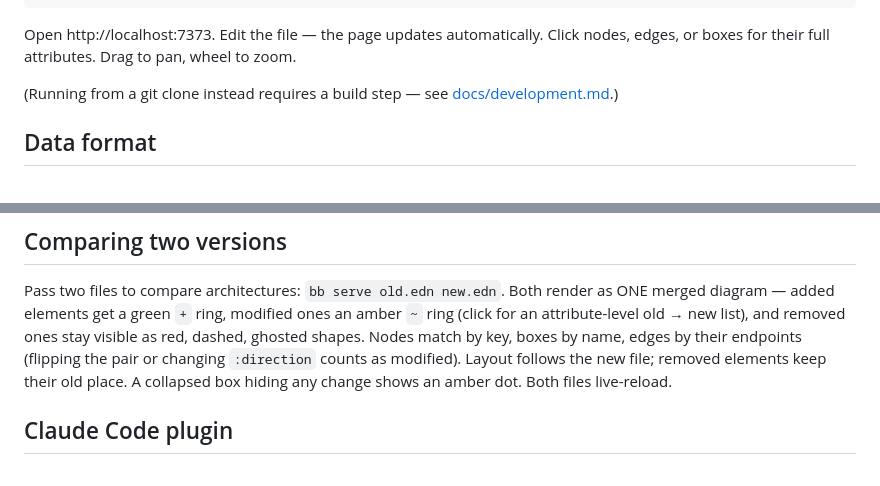
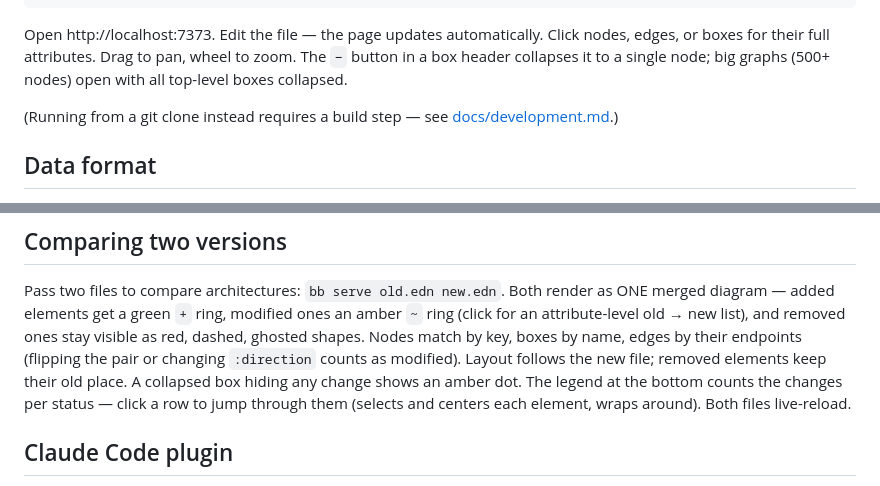
Before and after one commit to sstoehrm/simpleviz, a Markdown page: README.md, 2 parts joined by grey strips. Rendered like a GitHub page.

Commit message:
docs: README covers change cycling and box collapsing
Co-Authored-By: Claude Fable 5 <noreply@anthropic.com>

```diff
--- a/README.md
+++ b/README.md
@@ -31,7 +31,8 @@ the precompiled frontend, so all you need is
 
 Open http://localhost:7373. Edit the file — the page updates automatically.
 Click nodes, edges, or boxes for their full attributes. Drag to pan, wheel to
-zoom.
+zoom. The `−` button in a box header collapses it to a single node; big
+graphs (500+ nodes) open with all top-level boxes collapsed.
 
 (Running from a git clone instead requires a build step — see
 [docs/development.md](https://github.com/sstoehrm/simpleviz/blob/main/docs/development.md).)
@@ -76,7 +77,9 @@ removed ones stay visible as red, dashed, ghosted shapes. Nodes match by
 key, boxes by name, edges by their endpoints (flipping the pair or changing
 `:direction` counts as modified). Layout follows the new file; removed
 elements keep their old place. A collapsed box hiding any change shows an
-amber dot. Both files live-reload.
+amber dot. The legend at the bottom counts the changes per status — click
+a row to jump through them (selects and centers each element, wraps
+around). Both files live-reload.
 
 ## Claude Code plugin
 
```
